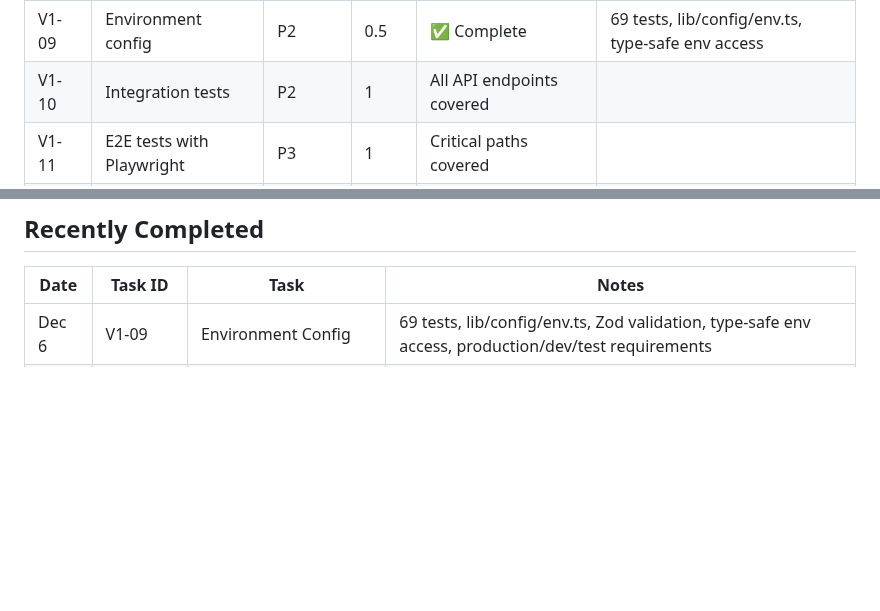
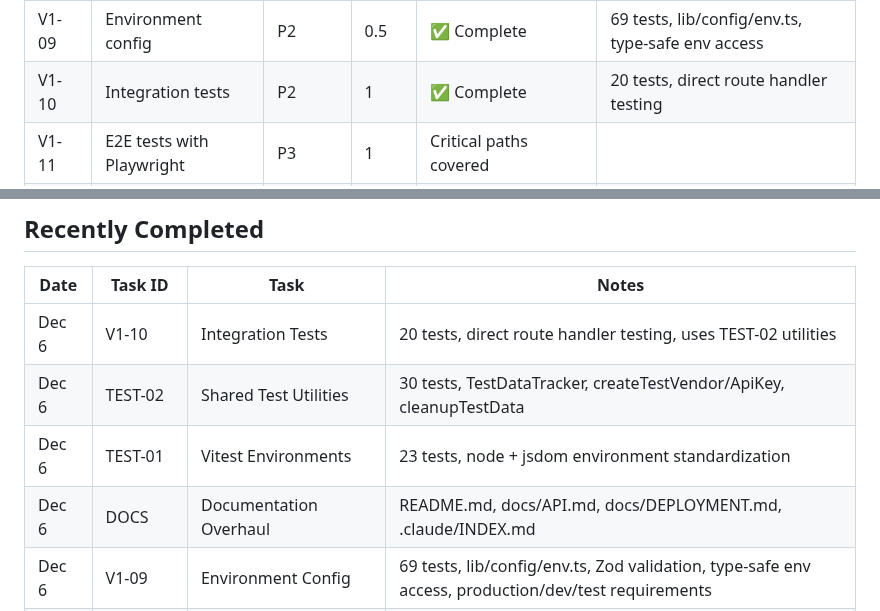
Before and after one commit to rayiskander2406/FerrariEdTechVendorPortal, a Markdown page: .claude/TODO.md, 2 parts joined by grey strips. Drawn GitHub-style; blank space fills up the shorter version.

```diff
--- a/.claude/TODO.md
+++ b/.claude/TODO.md
@@ -114,7 +114,7 @@ This is the **master task list** for the SchoolDay Vendor Integration Portal.
 | V1-07 | Observability stack | P1 | 2 | ✅ Complete | 84 tests, lib/observability/*, /api/health, /api/metrics |
 | V1-08 | Audit logging | P2 | 0.5 | ✅ Complete | 46 tests, lib/audit/*, /api/audit endpoint, vendor isolation |
 | V1-09 | Environment config | P2 | 0.5 | ✅ Complete | 69 tests, lib/config/env.ts, type-safe env access |
-| V1-10 | Integration tests | P2 | 1 | All API endpoints covered |
+| V1-10 | Integration tests | P2 | 1 | ✅ Complete | 20 tests, direct route handler testing |
 | V1-11 | E2E tests with Playwright | P3 | 1 | Critical paths covered |
 | V1-12 | k6 load testing scripts | P3 | 0.5 | Performance baselines |
 | V1-13 | CI/CD pipeline (GitHub Actions) | P3 | 1 | Auto-deploy to Vercel |
@@ -180,6 +180,10 @@ The following moonshot features can be enabled via `/features`:
 
 | Date | Task ID | Task | Notes |
 |------|---------|------|-------|
+| Dec 6 | V1-10 | Integration Tests | 20 tests, direct route handler testing, uses TEST-02 utilities |
+| Dec 6 | TEST-02 | Shared Test Utilities | 30 tests, TestDataTracker, createTestVendor/ApiKey, cleanupTestData |
+| Dec 6 | TEST-01 | Vitest Environments | 23 tests, node + jsdom environment standardization |
+| Dec 6 | DOCS | Documentation Overhaul | README.md, docs/API.md, docs/DEPLOYMENT.md, .claude/INDEX.md |
 | Dec 6 | V1-09 | Environment Config | 69 tests, lib/config/env.ts, Zod validation, type-safe env access, production/dev/test requirements |
 | Dec 5 | V1-08 | Audit Logging | 46 tests, lib/audit/*, /api/audit endpoint with auth, vendor isolation, query filtering, PII redaction in details |
 | Dec 5 | V1-07 | Observability Stack | 84 tests, lib/observability/*, Pino logging with PII redaction, Sentry error tracking, Prometheus metrics, /api/health + /api/metrics endpoints |
```
Also changed, not shown: other parts of .claude/TODO.md (+14 -14 lines).
